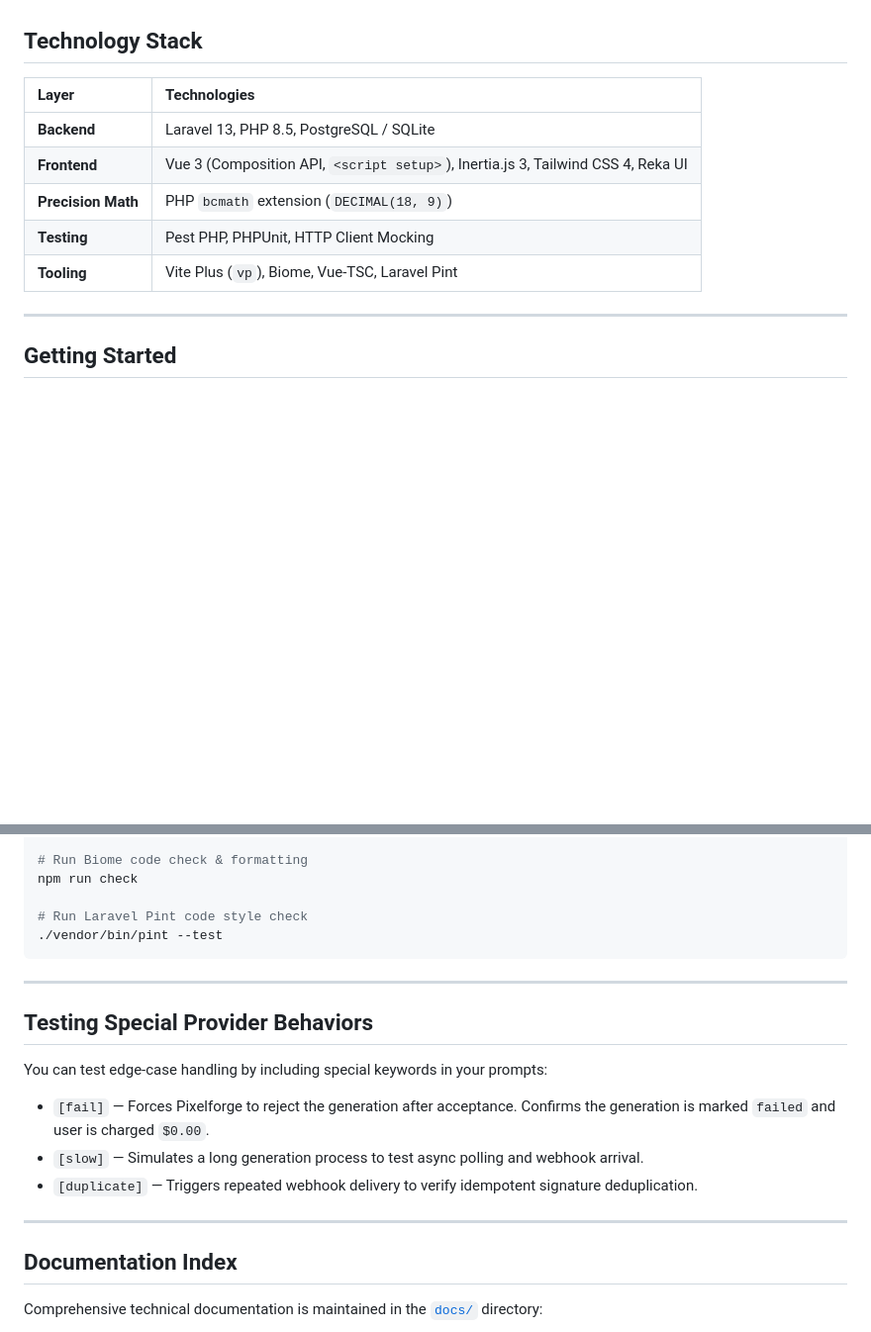
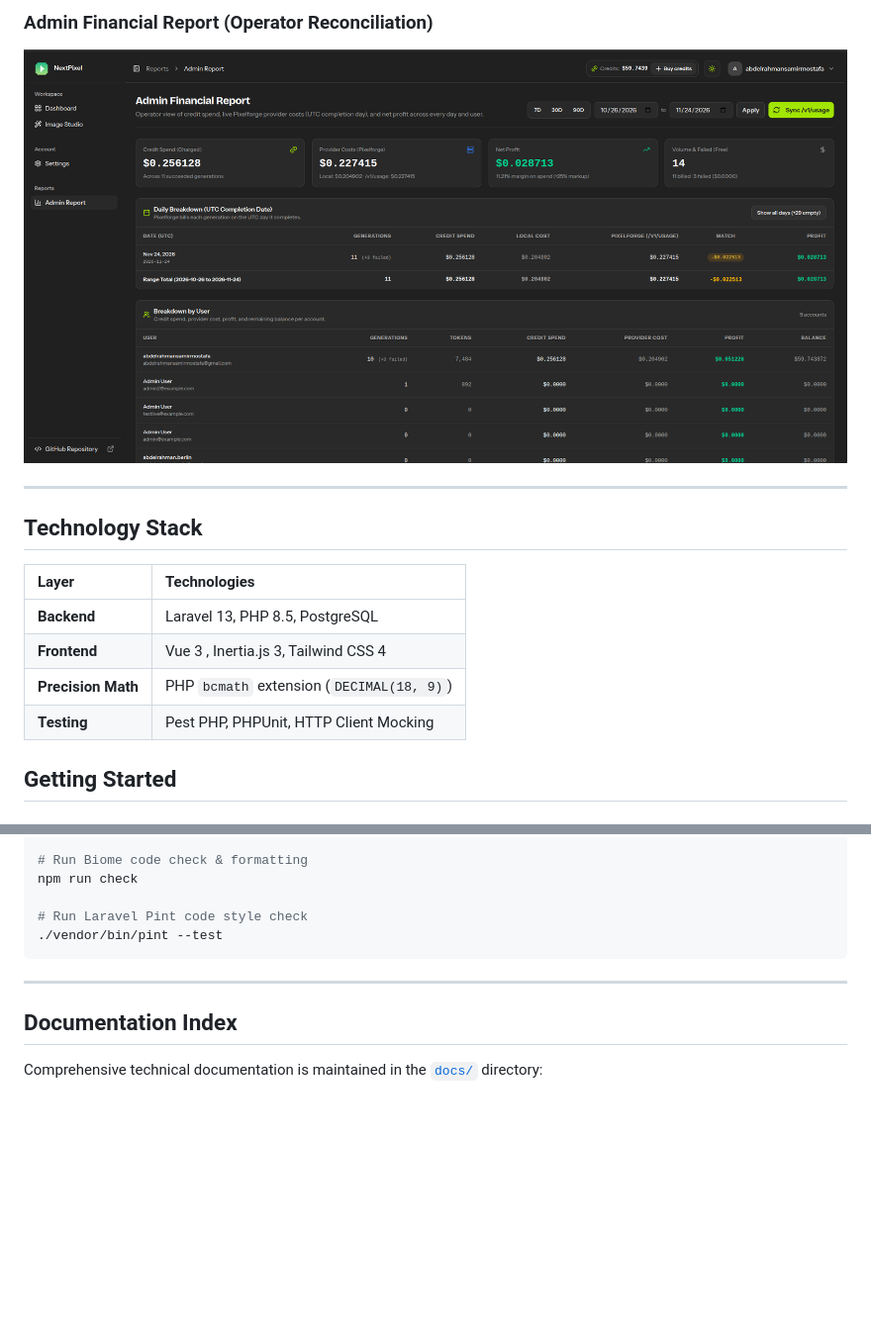
Before and after one commit to iSemary/next-pixel, a Markdown page: README.md, 2 parts joined by grey strips. Shown at 99% size. GitHub-like rendering; pictures changed too: docs/screenshots/reports.png (added); blank space fills up the shorter version.

Commit message:
chore(docs): update readme with live preview info and application screenshots

```diff
--- a/README.md
+++ b/README.md
@@ -12,15 +39,17 @@ An AI image generation platform with progress tracking and usage-based pricing,
+### Admin Financial Report (Operator Reconciliation)
+
+![Admin Financial Report](docs/screenshots/reports.png)
+
+---
 
 ## Technology Stack
 
 | Layer              | Technologies                                                                     |
 | :----------------- | :------------------------------------------------------------------------------- |
-| **Backend**        | Laravel 13, PHP 8.5, PostgreSQL / SQLite                                         |
-| **Frontend**       | Vue 3 (Composition API, `<script setup>`), Inertia.js 3, Tailwind CSS 4, Reka UI |
+| **Backend**        | Laravel 13, PHP 8.5, PostgreSQL                                                  |
+| **Frontend**       | Vue 3 , Inertia.js 3, Tailwind CSS 4                                             |
 | **Precision Math** | PHP `bcmath` extension (`DECIMAL(18, 9)`)                                        |
 | **Testing**        | Pest PHP, PHPUnit, HTTP Client Mocking                                           |
-| **Tooling**        | Vite Plus (`vp`), Biome, Vue-TSC, Laravel Pint                                   |
-
----
 
 ## Getting Started
 
@@ -113,16 +142,6 @@ npm run check
 
 ---
 
-## Testing Special Provider Behaviors
-
-You can test edge-case handling by including special keywords in your prompts:
-
-- `[fail]` &mdash; Forces Pixelforge to reject the generation after acceptance. Confirms the generation is marked `failed` and user is charged `$0.00`.
-- `[slow]` &mdash; Simulates a long generation process to test async polling and webhook arrival.
-- `[duplicate]` &mdash; Triggers repeated webhook delivery to verify idempotent signature deduplication.
-
----
-
 ## Documentation Index
 
 Comprehensive technical documentation is maintained in the [`docs/`](docs/README.md) directory:
```
Also changed, not shown: other parts of README.md (+33 -6 lines), docs/screenshots/dashboard.png (added), docs/screenshots/studio.png (added), 1 other file.
